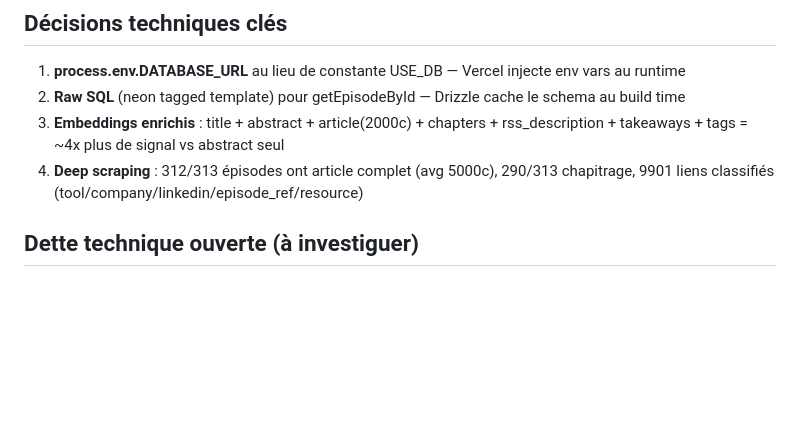
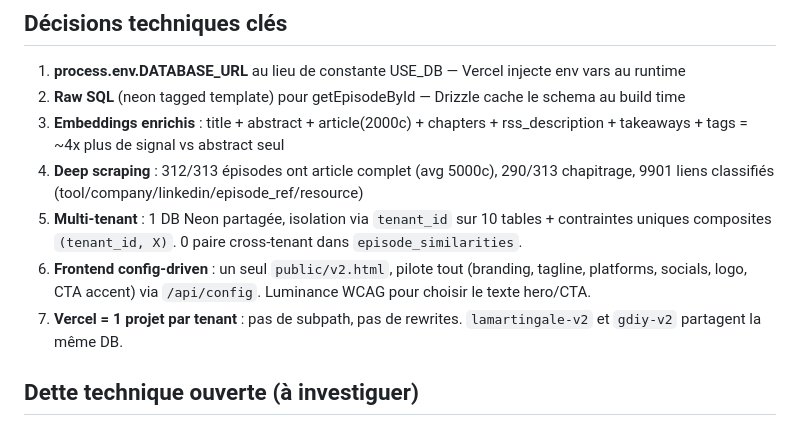
Before and after one commit to jeremyH974/lamartingale, a Markdown page: CLAUDE.md, the part around one of its changes. GitHub-like rendering; blank space fills up the shorter version.

```diff
--- a/CLAUDE.md
+++ b/CLAUDE.md
@@ -46,6 +70,9 @@ Arborescence détaillée : voir [`docs/ARCHITECTURE.md`](docs/ARCHITECTURE.md).
 2. **Raw SQL** (neon tagged template) pour getEpisodeById — Drizzle cache le schema au build time
 3. **Embeddings enrichis** : title + abstract + article(2000c) + chapters + rss_description + takeaways + tags = ~4x plus de signal vs abstract seul
 4. **Deep scraping** : 312/313 épisodes ont article complet (avg 5000c), 290/313 chapitrage, 9901 liens classifiés (tool/company/linkedin/episode_ref/resource)
+5. **Multi-tenant** : 1 DB Neon partagée, isolation via `tenant_id` sur 10 tables + contraintes uniques composites `(tenant_id, X)`. 0 paire cross-tenant dans `episode_similarities`.
+6. **Frontend config-driven** : un seul `public/v2.html`, pilote tout (branding, tagline, platforms, socials, logo, CTA accent) via `/api/config`. Luminance WCAG pour choisir le texte hero/CTA.
+7. **Vercel = 1 projet par tenant** : pas de subpath, pas de rewrites. `lamartingale-v2` et `gdiy-v2` partagent la même DB.
 
 ## Dette technique ouverte (à investiguer)
 - **22 épisodes (#126..#279) avec slug="" en BDD** → titres non-canoniques ("Crise SCPI", "5 regles or investissement"). Articles présumés exister sur lamartingale.io sous un autre slug. Script à écrire : re-crawler le listing pour retrouver les vrais slugs, puis scrape-deep --episode.
```
Also changed, not shown: other parts of CLAUDE.md (+50 -23 lines), docs/NEW_PODCAST.md (added, +218 -0 lines).
